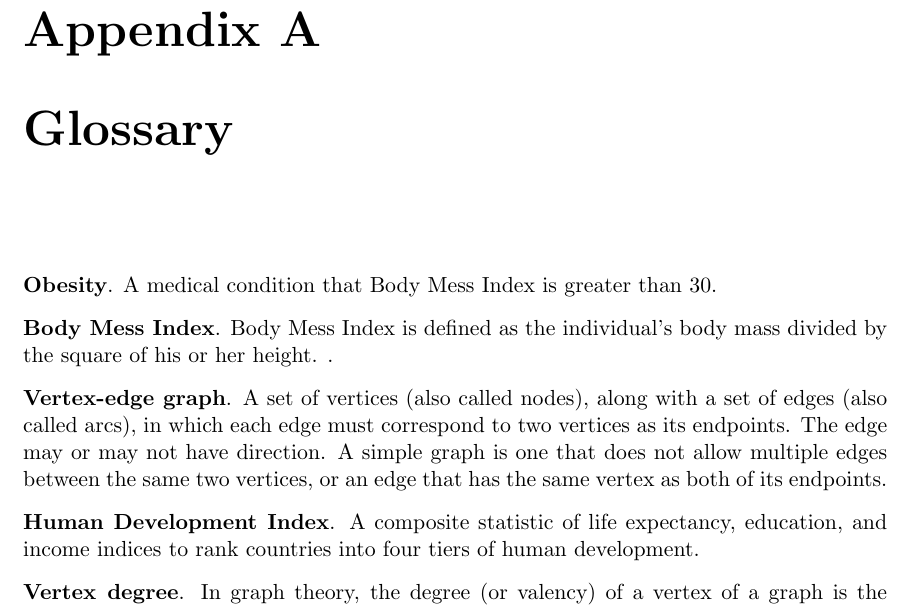
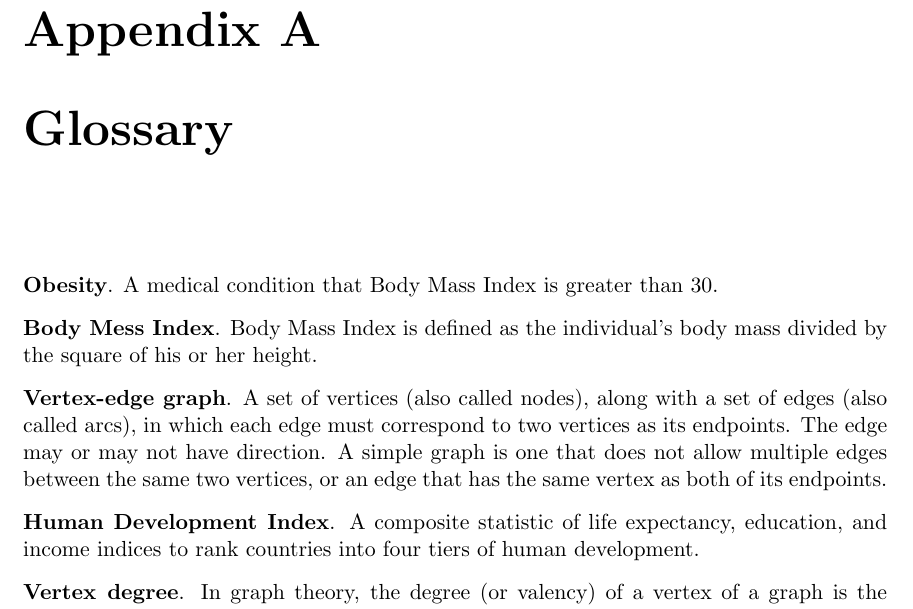
Before and after one commit to WHOteam/michael, a LaTeX thesis (main.tex): part of page 11 of 14, cut so that both start at the same text. Compiled offline with pdfLaTeX; a LaTeX package or settings file that is missing is left out.

Commit message:
body mass

```diff
--- a/main.tex
+++ b/main.tex
@@ -276,10 +276,10 @@ After we have thoroughly perused the graphs in Python, the data we gain from the
 \vspace{12pt}
 
 \vspace{8pt}
-\noindent {\bf Obesity}. A medical condition that Body Mess Index is greater than 30.
+\noindent {\bf Obesity}. A medical condition that Body Mass Index is greater than 30.
 
 \vspace{8pt}
-\noindent {\bf Body Mess Index}. Body Mess Index is defined as the individual's body mass divided by the square of his or her height. .
+\noindent {\bf Body Mess Index}. Body Mass Index is defined as the individual's body mass divided by the square of his or her height.
 
 \vspace{8pt}
 \noindent {\bf Vertex-edge graph}. A set of vertices (also called nodes), along with a set of edges (also called arcs), in which each edge must correspond to two vertices as its endpoints. The edge may or may not have direction. A simple graph is one that does not allow multiple edges between the same two vertices, or an edge that has the same vertex as both of its endpoints.
```
Also changed, not shown: main.pdf, 2 other files.
